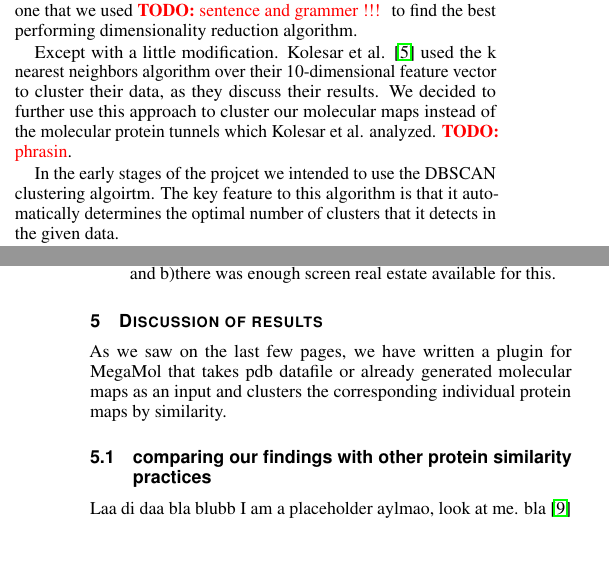
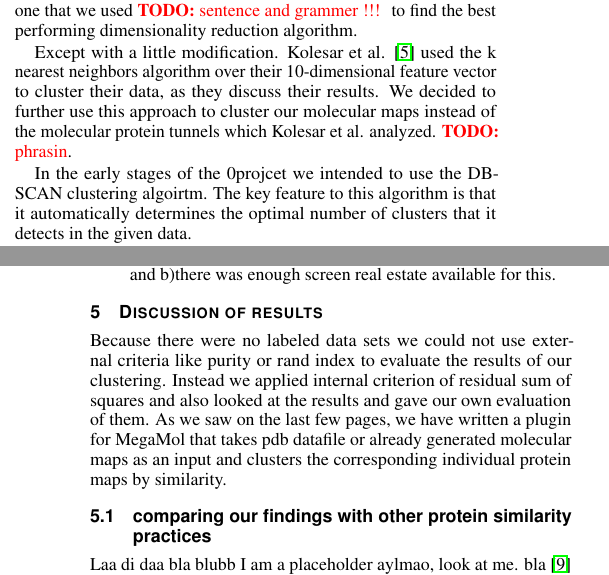
Before and after one commit to aiosin/comvi, a LaTeX document (comvi Ausarbeitung/comvi.tex): two parts of the columns of pages 4 and 6 of 6, joined at a grey line, cut so that both start at the same text, the shorter picture padded with empty space. Compiled offline with pdfLaTeX.

Commit message:
WIP paper added to results

```diff
--- a/comvi Ausarbeitung/comvi.tex
+++ b/comvi Ausarbeitung/comvi.tex
@@ -343,7 +343,7 @@ Our approach to finding a clustering algorihtm was the same as the one that we u
 Except with a little modification. Kolesar et al. \cite{kolesar} used the k nearest neighbors algorithm over their 10-dimensional feature vector to cluster their data, as they discuss their results. We decided to further use this approach to cluster our molecular maps instead of the molecular protein tunnels which Kolesar et al. analyzed. \todo{phrasin}.
 
 
-In the early stages of the projcet we intended to use the DBSCAN clustering algoirtm.
+In the early stages of the 0projcet we intended to use the DBSCAN clustering algoirtm.
 The key feature to this algorithm is that it automatically determines the optimal number of clusters that it detects in the given data.
 
 The algorithm is a density based spatial clustering algirhtm that uses a similarity metric between two items that are to be  clustered defined over the domain \([0,1]\). So the ways of computing the similarity is given more freedom with this approach.
@@ -484,6 +484,7 @@ We wanted to be able to
 
 
 \section{Discussion of results}
+Because there were no labeled data sets we could not use external criteria like purity or rand index to evaluate the results of our clustering. Instead we applied internal criterion of residual sum of squares and also looked at the results and gave our own evaluation of them.
 As we saw on the last few pages, we have written a plugin for MegaMol that takes pdb datafile or already generated molecular maps as an input and clusters  the corresponding individual protein maps by similarity.
 
 \subsection{comparing our findings with other protein similarity practices}\label{subsec:comparison}
```
